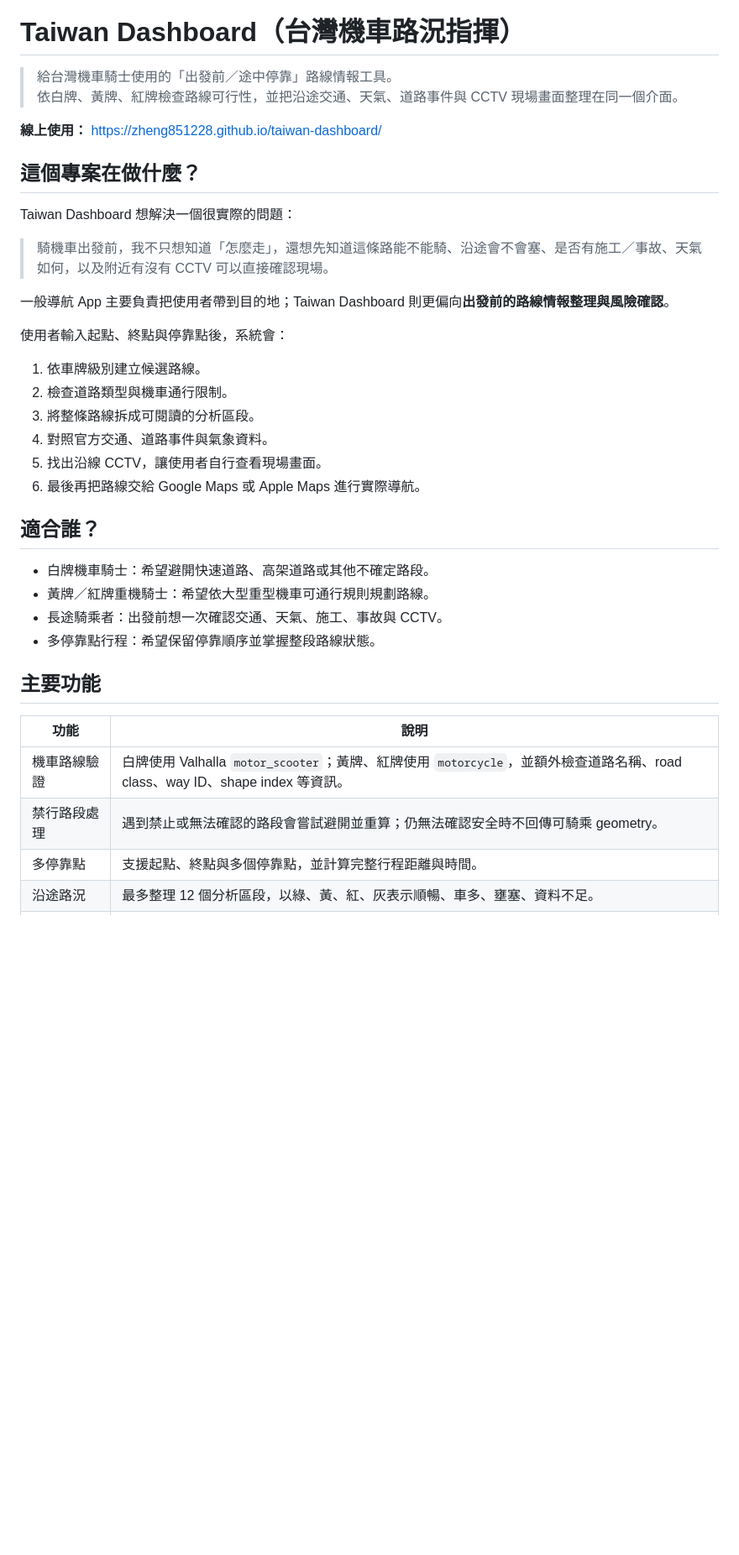
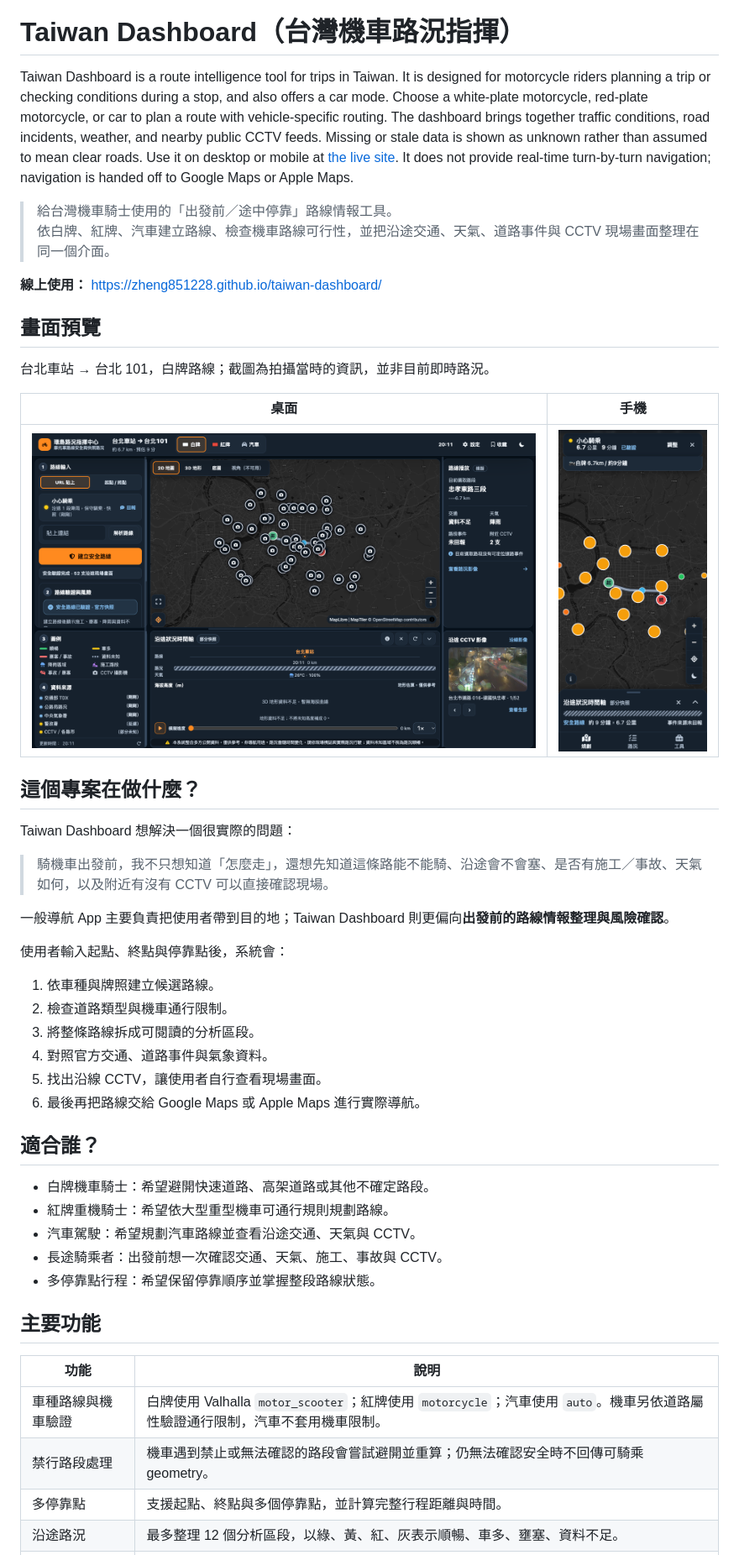
Before and after one commit to zheng851228/taiwan-dashboard, a Markdown page: README.md, the part around one of its changes. Shown at 84% size. Rendered like a GitHub page; pictures changed too: docs/images/desktop-route.png (added), docs/images/mobile-route.png (added); blank space fills up the shorter version.

```diff
--- a/README.md
+++ b/README.md
@@ -1,9 +5,25 @@
 # Taiwan Dashboard（台灣機車路況指揮）
 
+Taiwan Dashboard is a route intelligence tool for trips in Taiwan.
+It is designed for motorcycle riders planning a trip or checking conditions during a stop, and also offers a car mode.
+Choose a white-plate motorcycle, red-plate motorcycle, or car to plan a route with vehicle-specific routing.
+The dashboard brings together traffic conditions, road incidents, weather, and nearby public CCTV feeds.
+Missing or stale data is shown as unknown rather than assumed to mean clear roads.
+Use it on desktop or mobile at [the live site](https://zheng851228.github.io/taiwan-dashboard/).
+It does not provide real-time turn-by-turn navigation; navigation is handed off to Google Maps or Apple Maps.
+
 > 給台灣機車騎士使用的「出發前／途中停靠」路線情報工具。
-> 依白牌、黃牌、紅牌檢查路線可行性，並把沿途交通、天氣、道路事件與 CCTV 現場畫面整理在同一個介面。
+> 依白牌、紅牌、汽車建立路線、檢查機車路線可行性，並把沿途交通、天氣、道路事件與 CCTV 現場畫面整理在同一個介面。
 
 **線上使用：** <https://zheng851228.github.io/taiwan-dashboard/>
+
+## 畫面預覽
+
+台北車站 → 台北 101，白牌路線；截圖為拍攝當時的資訊，並非目前即時路況。
+
+| 桌面 | 手機 |
+| --- | --- |
+| ![桌面版：台北車站至台北 101 的白牌路線、CCTV、天氣與沿途時間軸](docs/images/desktop-route.png) | <img src="docs/images/mobile-route.png" width="260" alt="手機版：台北車站至台北 101 的白牌路線與沿途資訊"> |
 
 ## 這個專案在做什麼？
 
@@ -15,7 +35,7 @@ Taiwan Dashboard 想解決一個很實際的問題：
 
 使用者輸入起點、終點與停靠點後，系統會：
 
-1. 依車牌級別建立候選路線。
+1. 依車種與牌照建立候選路線。
 2. 檢查道路類型與機車通行限制。
 3. 將整條路線拆成可閱讀的分析區段。
 4. 對照官方交通、道路事件與氣象資料。
@@ -25,7 +45,8 @@ Taiwan Dashboard 想解決一個很實際的問題：
 ## 適合誰？
 
 - 白牌機車騎士：希望避開快速道路、高架道路或其他不確定路段。
-- 黃牌／紅牌重機騎士：希望依大型重型機車可通行規則規劃路線。
+- 紅牌重機騎士：希望依大型重型機車可通行規則規劃路線。
+- 汽車駕駛：希望規劃汽車路線並查看沿途交通、天氣與 CCTV。
 - 長途騎乘者：出發前想一次確認交通、天氣、施工、事故與 CCTV。
 - 多停靠點行程：希望保留停靠順序並掌握整段路線狀態。
 
@@ -33,8 +54,8 @@ Taiwan Dashboard 想解決一個很實際的問題：
 
 | 功能 | 說明 |
 | --- | --- |
-| 機車路線驗證 | 白牌使用 Valhalla `motor_scooter`；黃牌、紅牌使用 `motorcycle`，並額外檢查道路名稱、road class、way ID、shape index 等資訊。 |
-| 禁行路段處理 | 遇到禁止或無法確認的路段會嘗試避開並重算；仍無法確認安全時不回傳可騎乘 geometry。 |
+| 車種路線與機車驗證 | 白牌使用 Valhalla `motor_scooter`；紅牌使用 `motorcycle`；汽車使用 `auto`。機車另依道路屬性驗證通行限制，汽車不套用機車限制。 |
+| 禁行路段處理 | 機車遇到禁止或無法確認的路段會嘗試避開並重算；仍無法確認安全時不回傳可騎乘 geometry。 |
 | 多停靠點 | 支援起點、終點與多個停靠點，並計算完整行程距離與時間。 |
 | 沿途路況 | 最多整理 12 個分析區段，以綠、黃、紅、灰表示順暢、車多、壅塞、資料不足。 |
 | 道路事件 | 顯示事故、施工、交通管制、天候、災害、活動與其他官方事件。 |
```
Also changed, not shown: other parts of README.md (+29 -12 lines), CONTRIBUTING.md (added, +64 -0 lines), SECURITY.md (added, +23 -0 lines), docs/ARCHITECTURE.md (+2 -2 lines), 3 other files.
